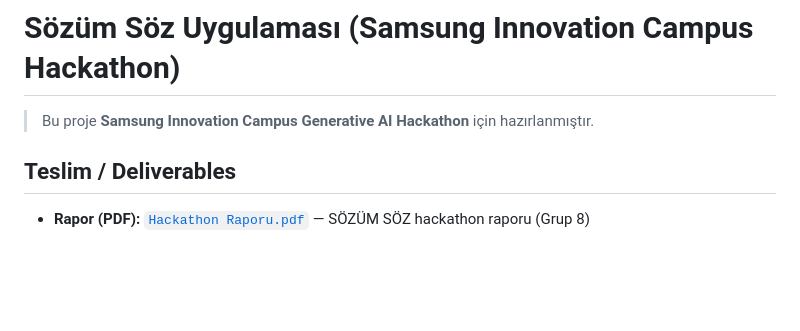
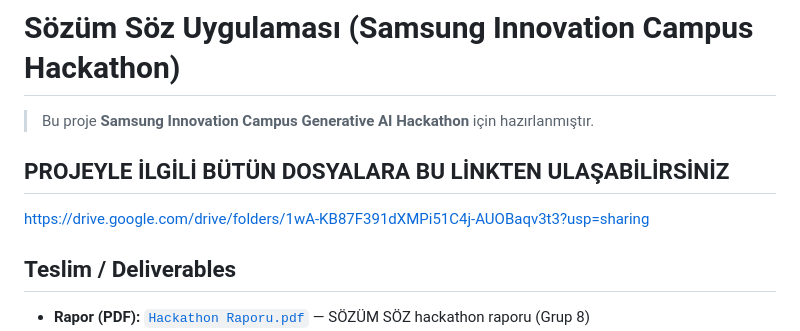
Before and after one commit to Caagan/Sozum-Soz-Uygulamasi, a Markdown page: README.md, the part around the change. Rendered like a GitHub page; blank space fills up the shorter version.

Commit message:
README: Google Drive tum dosyalara erisim linki bolumu eklendi

```diff
--- a/README.md
+++ b/README.md
@@ -1,6 +1,10 @@
 # Sözüm Söz Uygulaması (Samsung Innovation Campus Hackathon)
 
 > Bu proje **Samsung Innovation Campus Generative AI Hackathon** için hazırlanmıştır.
+
+## PROJEYLE İLGİLİ BÜTÜN DOSYALARA BU LİNKTEN ULAŞABİLİRSİNİZ
+
+https://drive.google.com/drive/folders/1wA-KB87F391dXMPi51C4j-AUOBaqv3t3?usp=sharing
 
 ## Teslim / Deliverables
 
```
